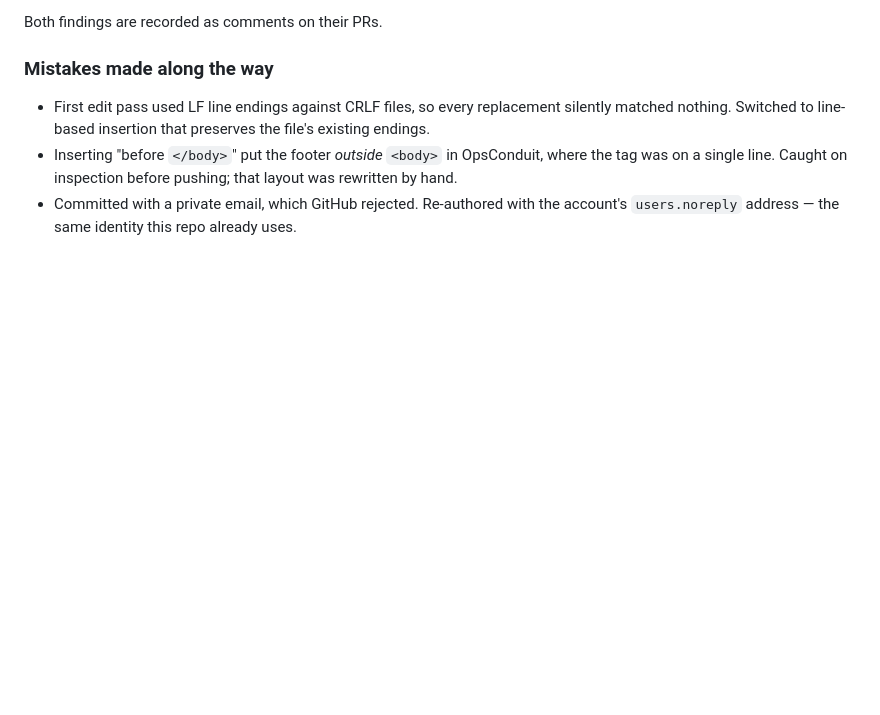
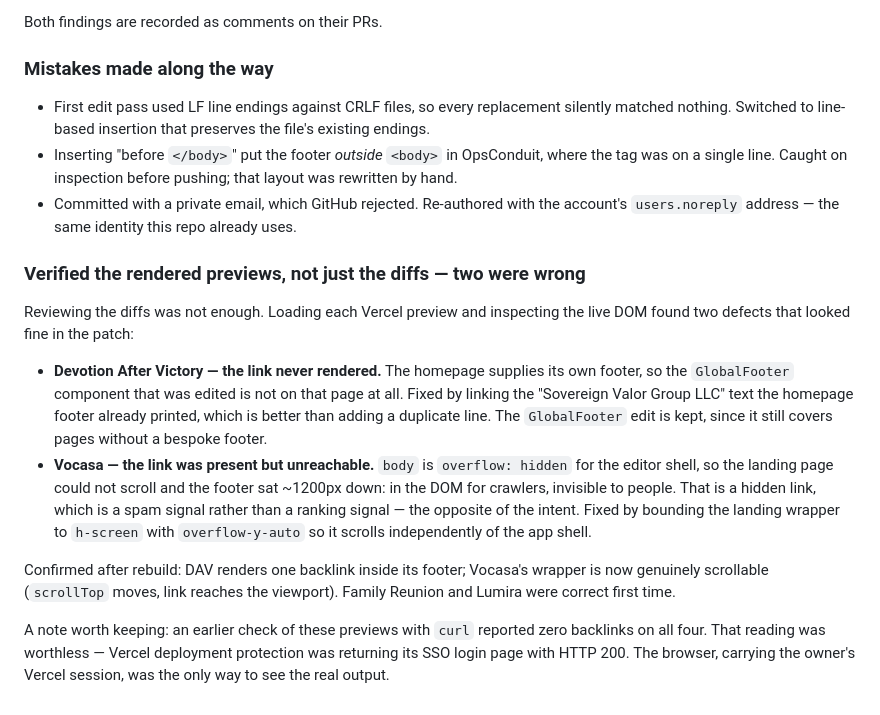
Before and after one commit to kendrixjw/svg-website, a Markdown page: docs/CHANGELOG.md, the part around the change. Rendered like a GitHub page; blank space fills up the shorter version.

Commit message:
Record preview verification and the two defects it caught
Co-Authored-By: Claude Opus 5 (1M context) <noreply@anthropic.com>
Claude-Session: https://claude.ai/code/session_01Pf8sXWwCxFeLAvBwSWQcWE

```diff
--- a/docs/CHANGELOG.md
+++ b/docs/CHANGELOG.md
@@ -724,3 +724,30 @@ Both findings are recorded as comments on their PRs.
   layout was rewritten by hand.
 - Committed with a private email, which GitHub rejected. Re-authored with the
   account's `users.noreply` address — the same identity this repo already uses.
+
+### Verified the rendered previews, not just the diffs — two were wrong
+
+Reviewing the diffs was not enough. Loading each Vercel preview and inspecting
+the live DOM found two defects that looked fine in the patch:
+
+- **Devotion After Victory — the link never rendered.** The homepage supplies
+  its own footer, so the `GlobalFooter` component that was edited is not on that
+  page at all. Fixed by linking the "Sovereign Valor Group LLC" text the
+  homepage footer already printed, which is better than adding a duplicate line.
+  The `GlobalFooter` edit is kept, since it still covers pages without a
+  bespoke footer.
+- **Vocasa — the link was present but unreachable.** `body` is `overflow: hidden`
+  for the editor shell, so the landing page could not scroll and the footer sat
+  ~1200px down: in the DOM for crawlers, invisible to people. That is a hidden
+  link, which is a spam signal rather than a ranking signal — the opposite of the
+  intent. Fixed by bounding the landing wrapper to `h-screen` with
+  `overflow-y-auto` so it scrolls independently of the app shell.
+
+Confirmed after rebuild: DAV renders one backlink inside its footer; Vocasa's
+wrapper is now genuinely scrollable (`scrollTop` moves, link reaches the
+viewport). Family Reunion and Lumira were correct first time.
+
+A note worth keeping: an earlier check of these previews with `curl` reported
+zero backlinks on all four. That reading was worthless — Vercel deployment
+protection was returning its SSO login page with HTTP 200. The browser, carrying
+the owner's Vercel session, was the only way to see the real output.
```
